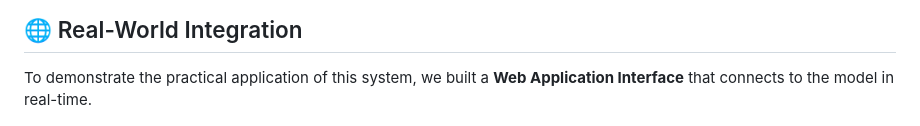
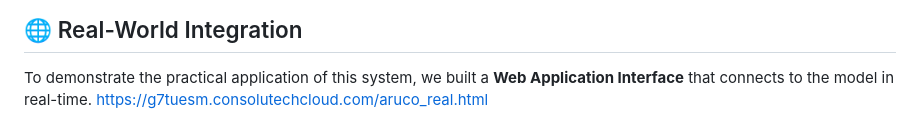
Before and after one commit to tachin-r/ArUco-based-YOLOv8-OBB-Localization-for-Robotics, a Markdown page: README.md, the part around the change. Rendered like a GitHub page.

Commit message:
Add link to real-time web application interface
Added a link to the web application interface demonstrating real-time model integration.

```diff
--- a/README.md
+++ b/README.md
@@ -100,6 +100,7 @@ Our model (`s_80_20_run`) successfully learned to distinguish and orient bottles
 ## 🌐 Real-World Integration
 
 To demonstrate the practical application of this system, we built a **Web Application Interface** that connects to the model in real-time.
+https://g7tuesm.consolutechcloud.com/aruco_real.html
 
 ![Web App Interface: Settings, Live Feed, and Processed Result](asset/web_app_demo.png)
 
```
